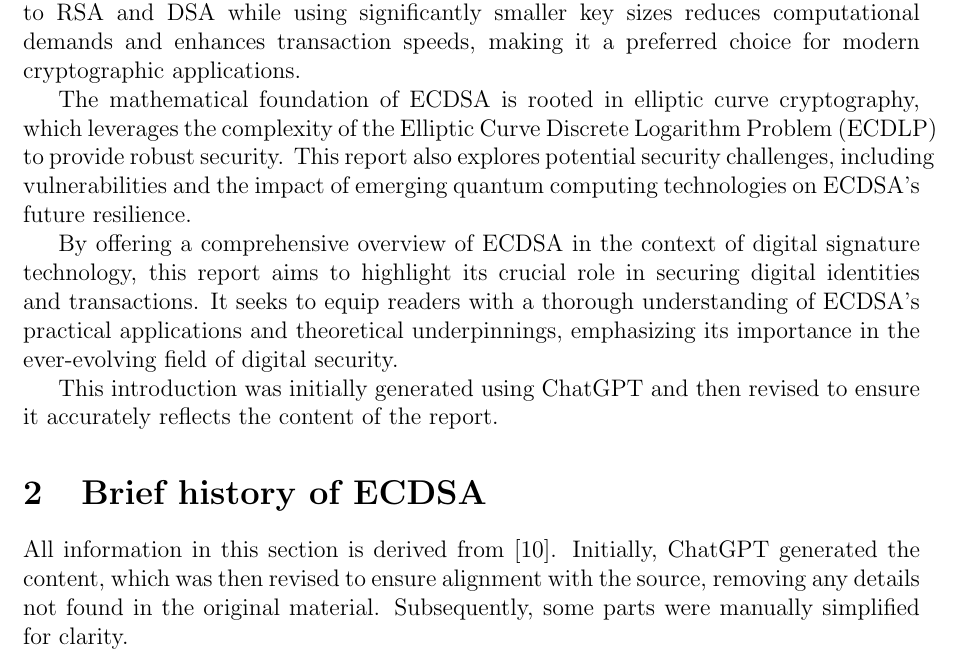
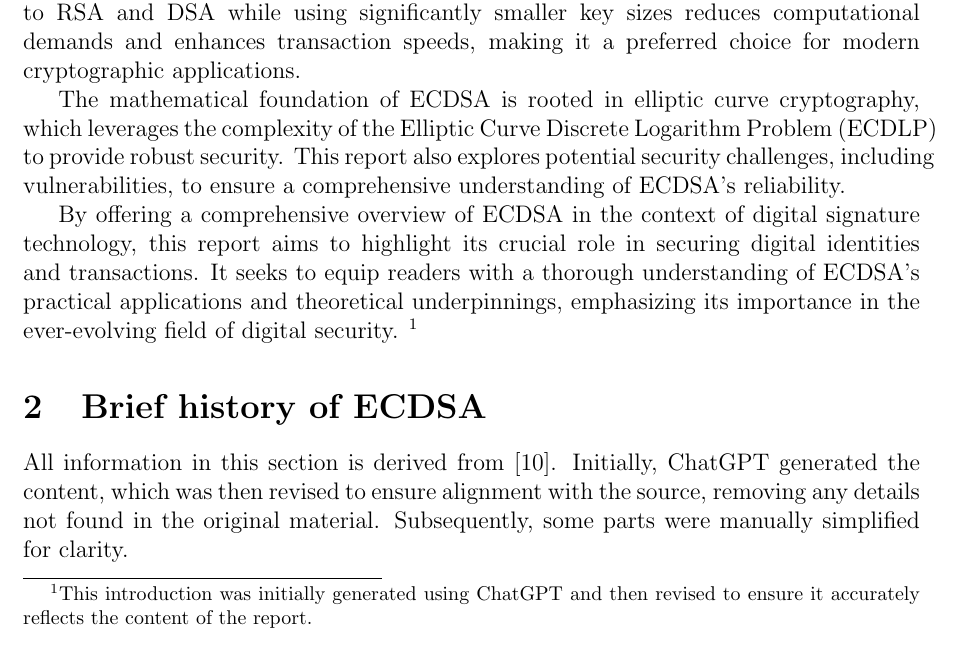
Before and after one commit to VincInfo/ecdsa, a LaTeX paper (report/report.tex, which reads report/introduction.tex): part of page 4 of 26, cut so that both start at the same text. Compiled offline with pdfLaTeX.

Commit message:
update introduction

```diff
--- a/report/introduction.tex
+++ b/report/introduction.tex
@@ -4,8 +4,6 @@ In today's digital landscape, the security of electronic transactions and commun
 
 ECDSA's significance is particularly evident in high-security environments requiring both strong security and operational efficiency. Its ability to provide security comparable to RSA and DSA while using significantly smaller key sizes reduces computational demands and enhances transaction speeds, making it a preferred choice for modern cryptographic applications.
 
-The mathematical foundation of ECDSA is rooted in elliptic curve cryptography, which leverages the complexity of the Elliptic Curve Discrete Logarithm Problem (ECDLP) to provide robust security. This report also explores potential security challenges, including vulnerabilities and the impact of emerging quantum computing technologies on ECDSA's future resilience.
+The mathematical foundation of ECDSA is rooted in elliptic curve cryptography, which leverages the complexity of the Elliptic Curve Discrete Logarithm Problem (ECDLP) to provide robust security. This report also explores potential security challenges, including vulnerabilities, to ensure a comprehensive understanding of ECDSA's reliability.
 
-By offering a comprehensive overview of ECDSA in the context of digital signature technology, this report aims to highlight its crucial role in securing digital identities and transactions. It seeks to equip readers with a thorough understanding of ECDSA's practical applications and theoretical underpinnings, emphasizing its importance in the ever-evolving field of digital security.
-
-This introduction was initially generated using ChatGPT and then revised to ensure it accurately reflects the content of the report.
+By offering a comprehensive overview of ECDSA in the context of digital signature technology, this report aims to highlight its crucial role in securing digital identities and transactions. It seeks to equip readers with a thorough understanding of ECDSA's practical applications and theoretical underpinnings, emphasizing its importance in the ever-evolving field of digital security. \footnote{This introduction was initially generated using ChatGPT and then revised to ensure it accurately reflects the content of the report.}
```
